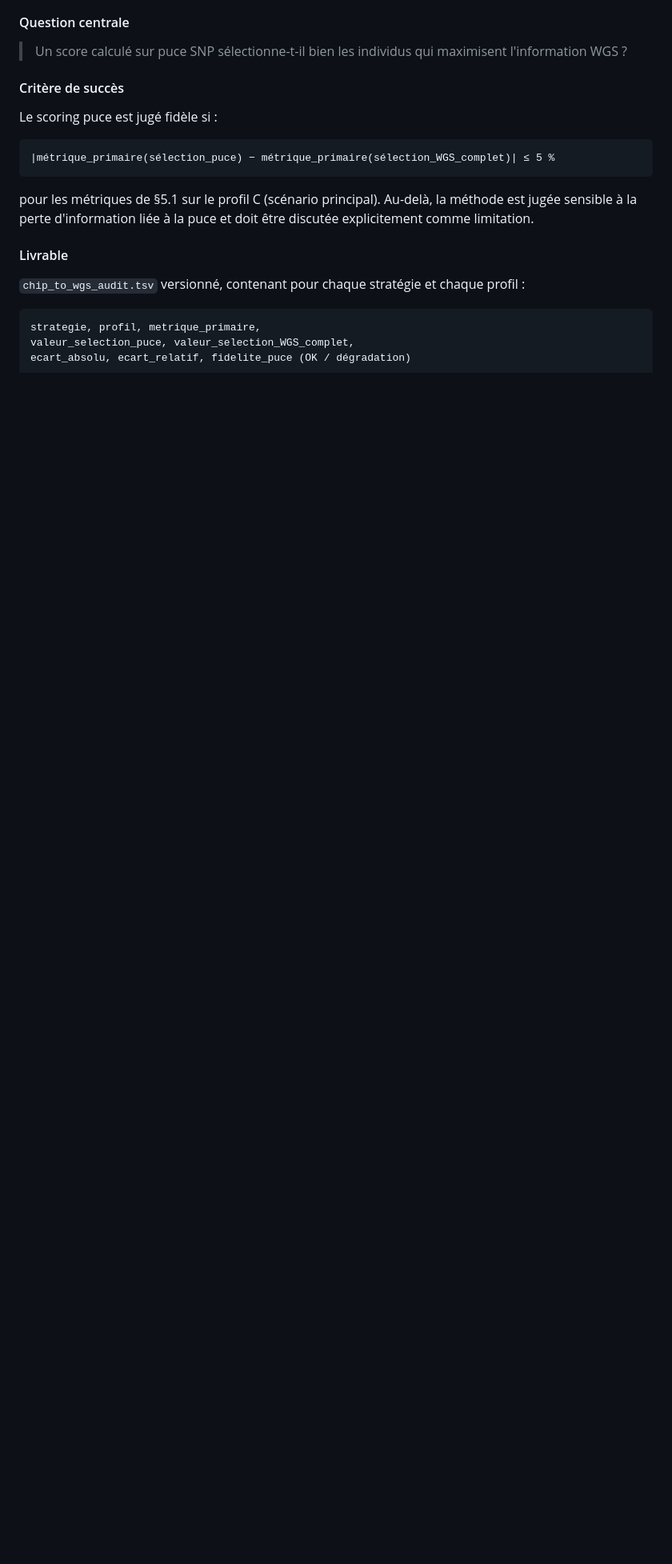
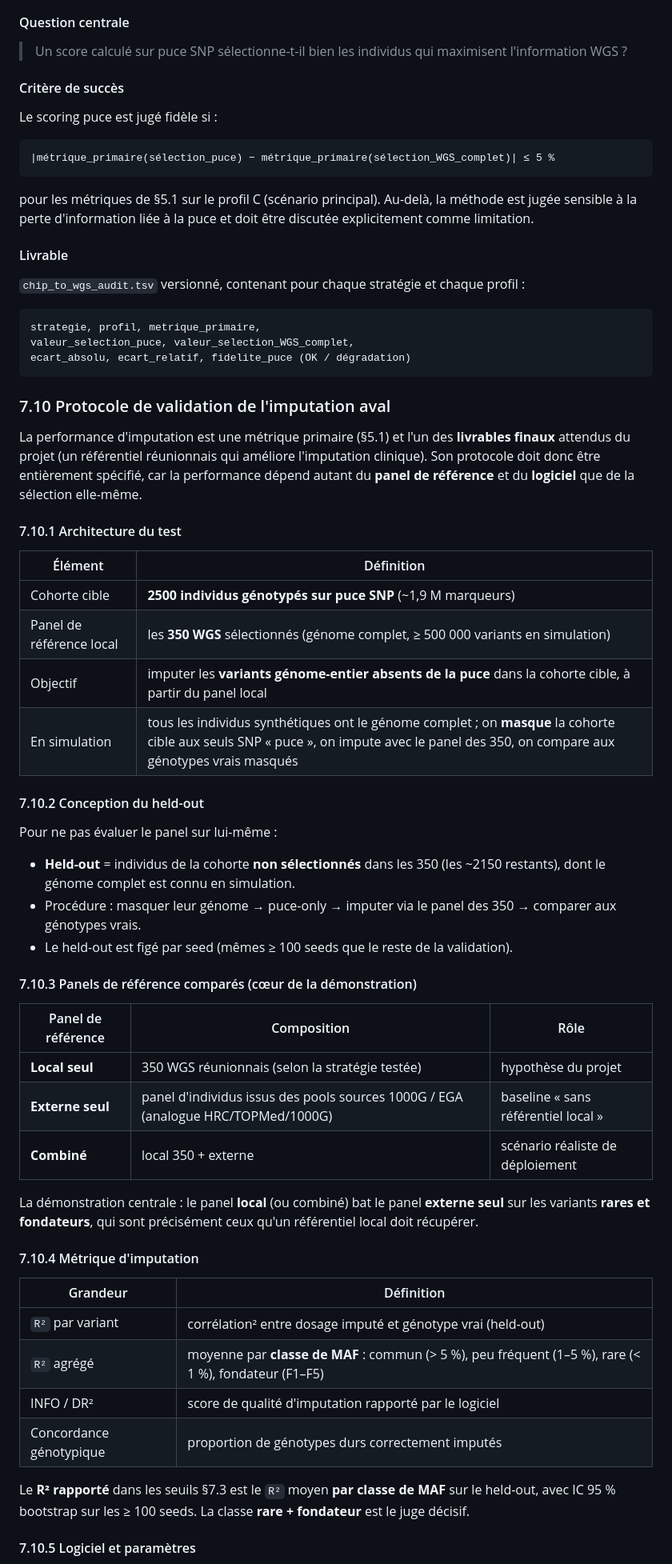
Before and after one commit to patrick-mun/genome_reunion, a Markdown page: METHODOLOGIE_validation_4_profils_population_INSEE.md, the part around one of its changes. Shown at 80% size. Rendered like a GitHub page; blank space fills up the shorter version.

````diff
--- a/METHODOLOGIE_validation_4_profils_population_INSEE.md
+++ b/METHODOLOGIE_validation_4_profils_population_INSEE.md
@@ -560,3 +561,49 @@ pour les métriques de §5.1 sur le profil C (scénario principal). Au-delà, la
 strategie, profil, metrique_primaire,
 valeur_selection_puce, valeur_selection_WGS_complet,
 ecart_absolu, ecart_relatif, fidelite_puce (OK / dégradation)
+```
+
+### 7.10 Protocole de validation de l'imputation aval
+
+La performance d'imputation est une métrique primaire (§5.1) et l'un des **livrables finaux** attendus du projet (un référentiel réunionnais qui améliore l'imputation clinique). Son protocole doit donc être entièrement spécifié, car la performance dépend autant du **panel de référence** et du **logiciel** que de la sélection elle-même.
+
+#### 7.10.1 Architecture du test
+
+| Élément | Définition |
+|---|---|
+| Cohorte cible | **2500 individus génotypés sur puce SNP** (~1,9 M marqueurs) |
+| Panel de référence local | les **350 WGS** sélectionnés (génome complet, ≥ 500 000 variants en simulation) |
+| Objectif | imputer les **variants génome-entier absents de la puce** dans la cohorte cible, à partir du panel local |
+| En simulation | tous les individus synthétiques ont le génome complet ; on **masque** la cohorte cible aux seuls SNP « puce », on impute avec le panel des 350, on compare aux génotypes vrais masqués |
+
+#### 7.10.2 Conception du held-out
+
+Pour ne pas évaluer le panel sur lui-même :
+
+- **Held-out** = individus de la cohorte **non sélectionnés** dans les 350 (les ~2150 restants), dont le génome complet est connu en simulation.
+- Procédure : masquer leur génome → puce-only → imputer via le panel des 350 → comparer aux génotypes vrais.
+- Le held-out est figé par seed (mêmes ≥ 100 seeds que le reste de la validation).
+
+#### 7.10.3 Panels de référence comparés (cœur de la démonstration)
+
+| Panel de référence | Composition | Rôle |
+|---|---|---|
+| **Local seul** | 350 WGS réunionnais (selon la stratégie testée) | hypothèse du projet |
+| **Externe seul** | panel d'individus issus des pools sources 1000G / EGA (analogue HRC/TOPMed/1000G) | baseline « sans référentiel local » |
+| **Combiné** | local 350 + externe | scénario réaliste de déploiement |
+
+La démonstration centrale : le panel **local** (ou combiné) bat le panel **externe seul** sur les variants **rares et fondateurs**, qui sont précisément ceux qu'un référentiel local doit récupérer.
+
+#### 7.10.4 Métrique d'imputation
+
+| Grandeur | Définition |
+|---|---|
+| `R²` par variant | corrélation² entre dosage imputé et génotype vrai (held-out) |
+| `R²` agrégé | moyenne par **classe de MAF** : commun (> 5 %), peu fréquent (1–5 %), rare (< 1 %), fondateur (F1–F5) |
+| INFO / DR² | score de qualité d'imputation rapporté par le logiciel |
+| Concordance génotypique | proportion de génotypes durs correctement imputés |
+
+Le **R² rapporté** dans les seuils §7.3 est le `R²` moyen **par classe de MAF** sur le held-out, avec IC 95 % bootstrap sur les ≥ 100 seeds. La classe **rare + fondateur** est le juge décisif.
+
+#### 7.10.5 Logiciel et paramètres
+
````
Also changed, not shown: other parts of METHODOLOGIE_validation_4_profils_population_INSEE.md (+25 -5 lines).
